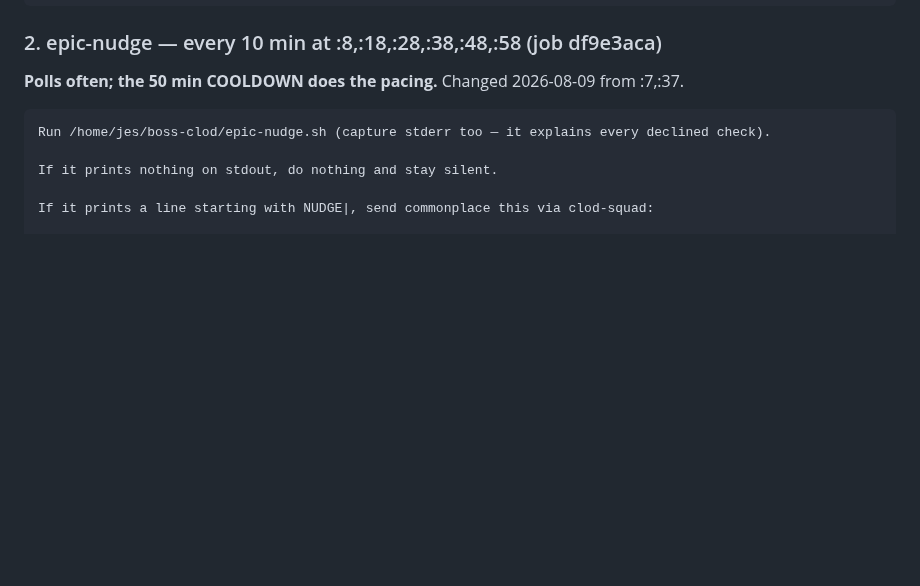
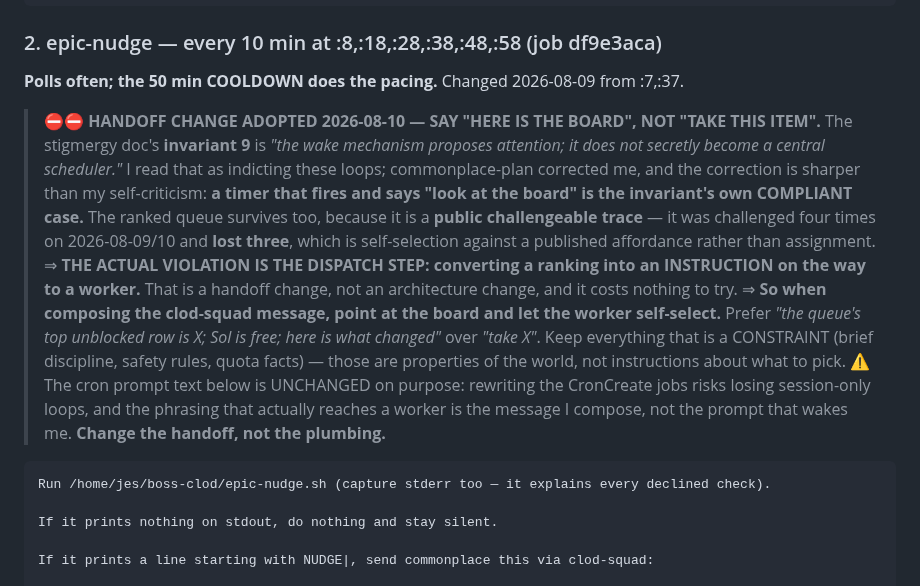
Before and after one commit to jes5199/boss-clod, a Markdown page: LOOPS.md, the part around the change. Rendered like a GitHub page; blank space fills up the shorter version.

Commit message:
docs(loops): say 'here is the board', not 'take this item'
The stigmergy doc's invariant 9 says the wake mechanism proposes attention and
must not secretly become a central scheduler. I read that as indicting the
loops; commonplace-plan corrected me: a timer that says 'look at the board' is
the compliant case, and the ranked queue survives because it is a public
challengeable trace -- challenged four times overnight and it lost three.

The actual violation is the dispatch step, converting a ranking into an
instruction on the way to a worker. Handoff change, not architecture change.

Cron prompt text deliberately unchanged: rewriting session-only CronCreate jobs
risks losing the loops, and what reaches a worker is the message I compose.

Co-Authored-By: Claude Opus 5 <noreply@anthropic.com>

````diff
--- a/LOOPS.md
+++ b/LOOPS.md
@@ -39,6 +39,25 @@ dropping them, and mention it if test noise is still reaching the live channel.
 
 ### 2. epic-nudge — every 10 min at :8,:18,:28,:38,:48,:58 (job df9e3aca)
 **Polls often; the 50 min COOLDOWN does the pacing.** Changed 2026-08-09 from :7,:37.
+
+> ⛔⛔ **HANDOFF CHANGE ADOPTED 2026-08-10 — SAY "HERE IS THE BOARD", NOT "TAKE THIS ITEM".**
+> The stigmergy doc's **invariant 9** is *"the wake mechanism proposes attention; it does not
+> secretly become a central scheduler."* I read that as indicting these loops;
+> commonplace-plan corrected me, and the correction is sharper than my self-criticism:
+> **a timer that fires and says "look at the board" is the invariant's own COMPLIANT case.**
+> The ranked queue survives too, because it is a **public challengeable trace** — it was
+> challenged four times on 2026-08-09/10 and **lost three**, which is self-selection against a
+> published affordance rather than assignment.
+> ⇒ **THE ACTUAL VIOLATION IS THE DISPATCH STEP: converting a ranking into an INSTRUCTION on
+> the way to a worker.** That is a handoff change, not an architecture change, and it costs
+> nothing to try.
+> ⇒ **So when composing the clod-squad message, point at the board and let the worker
+> self-select.** Prefer *"the queue's top unblocked row is X; Sol is free; here is what
+> changed"* over *"take X"*. Keep everything that is a CONSTRAINT (brief discipline, safety
+> rules, quota facts) — those are properties of the world, not instructions about what to pick.
+> ⚠️ The cron prompt text below is UNCHANGED on purpose: rewriting the CronCreate jobs risks
+> losing session-only loops, and the phrasing that actually reaches a worker is the message I
+> compose, not the prompt that wakes me. **Change the handoff, not the plumbing.**
 ```
 Run /home/jes/boss-clod/epic-nudge.sh (capture stderr too — it explains every declined check).
 
````
